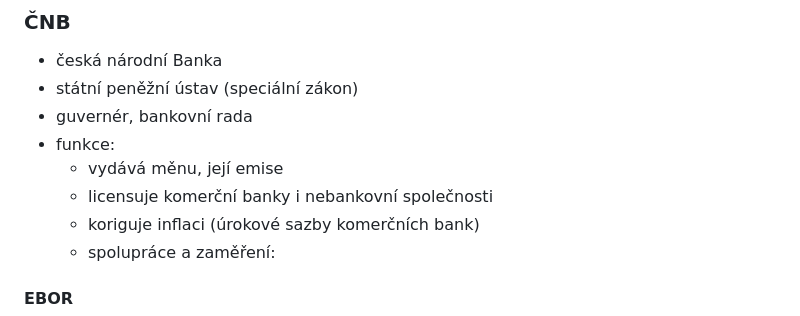
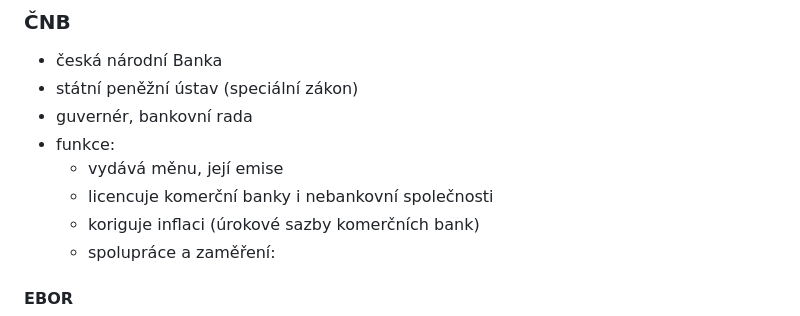
Before and after one commit to filip2cz/maturita-eko, a Markdown page: README.md, the part around the change. GitHub-like rendering.

Commit message:
EDIT: pravopisné chyby

```diff
--- a/README.md
+++ b/README.md
@@ -689,7 +689,7 @@ Povinná a nenávratná platba, která je vybírána státem z titulu vlastnictv
 - guvernér, bankovní rada
 - funkce:
     - vydává měnu, její emise
-    - licensuje komerční banky i nebankovní společnosti
+    - licencuje komerční banky i nebankovní společnosti
     - koriguje inflaci (úrokové sazby komerčních bank)
     - spolupráce a zaměření:
 
```
